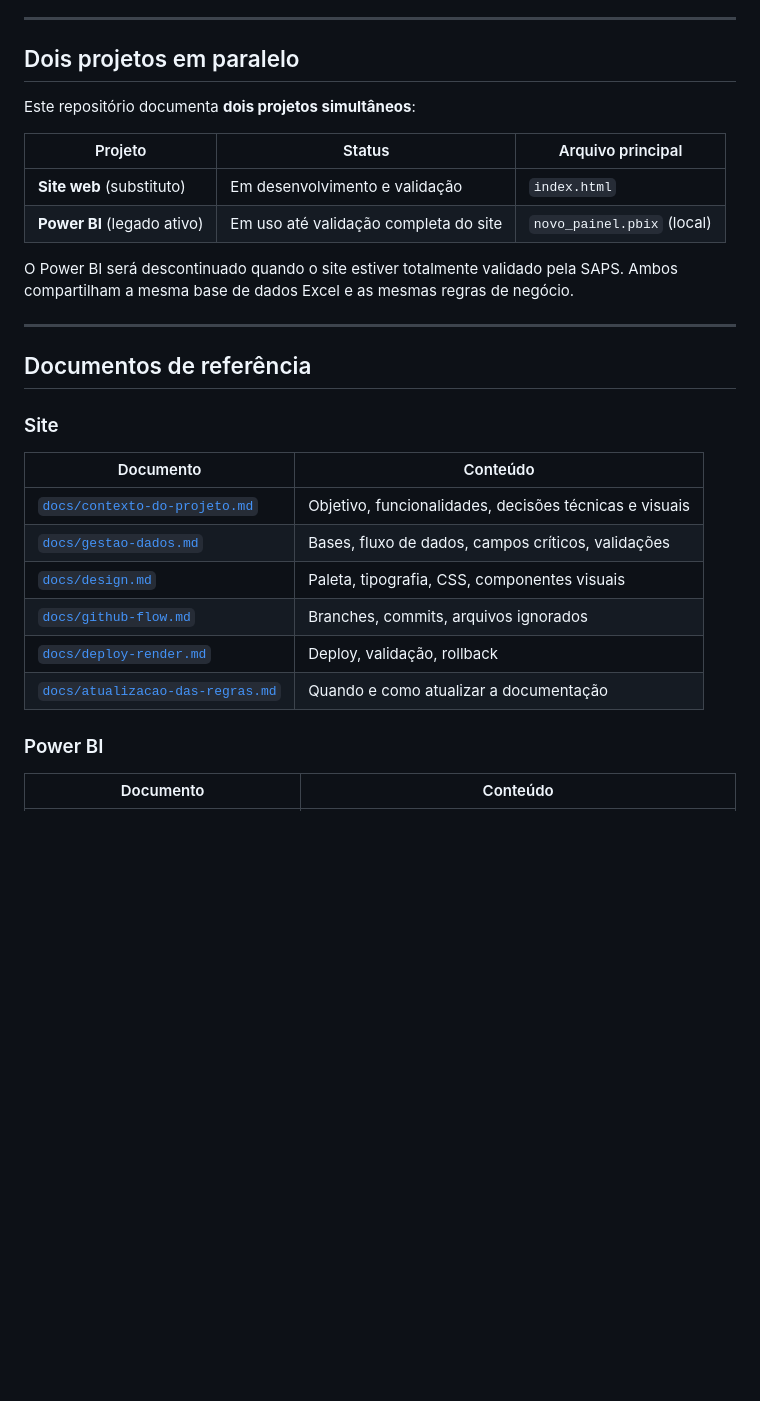
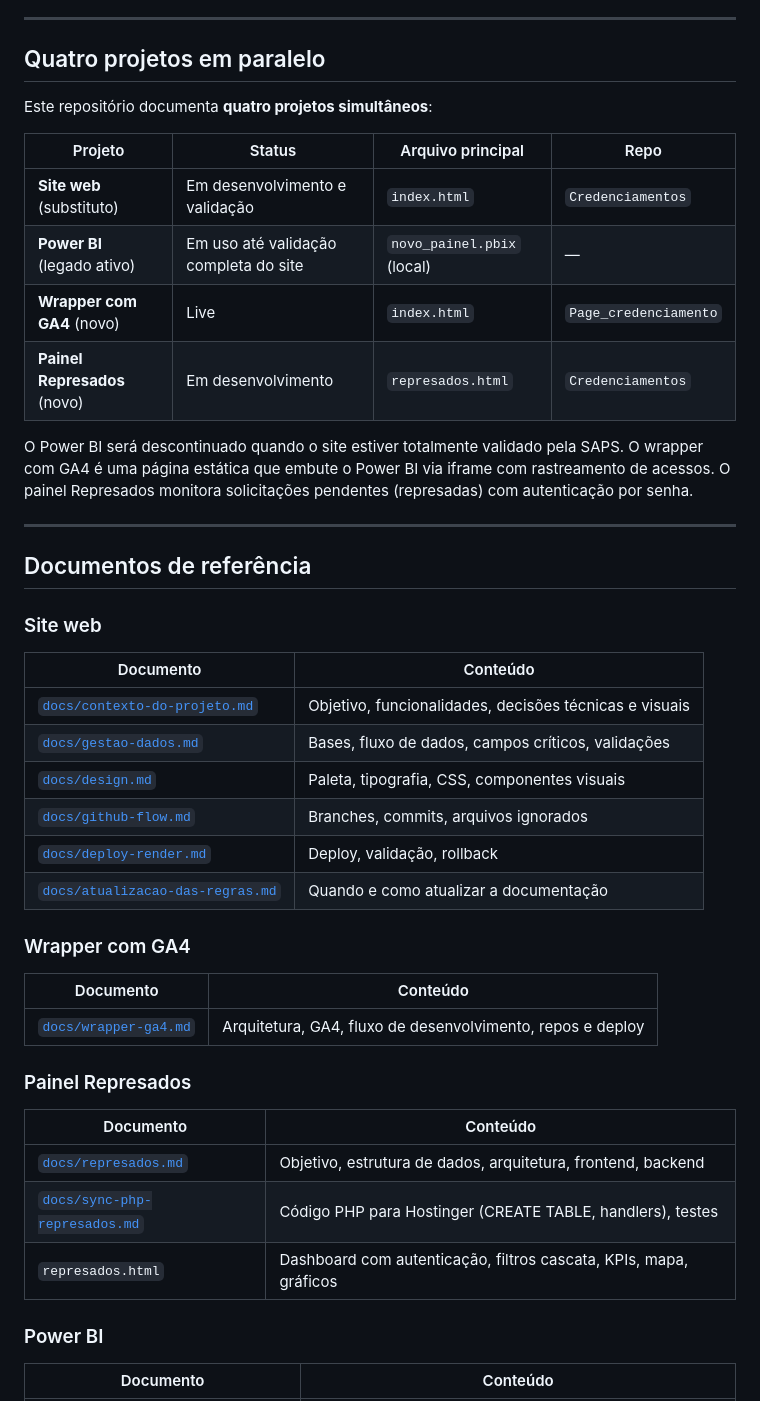
Before and after one commit to gaiafranklinalexandre-blip/Credenciamentos, a Markdown page: CLAUDE.md, the part around the change. Drawn GitHub-style; blank space fills up the shorter version.

Commit message:
docs: update CLAUDE.md and add Represados documentation

```diff
--- a/CLAUDE.md
+++ b/CLAUDE.md
@@ -123,22 +123,24 @@ Sempre que o contexto do projeto mudar:
 
 ---
 
-## Dois projetos em paralelo
+## Quatro projetos em paralelo
 
-Este repositório documenta **dois projetos simultâneos**:
+Este repositório documenta **quatro projetos simultâneos**:
 
-| Projeto | Status | Arquivo principal |
-|---|---|---|
-| **Site web** (substituto) | Em desenvolvimento e validação | `index.html` |
-| **Power BI** (legado ativo) | Em uso até validação completa do site | `novo_painel.pbix` (local) |
+| Projeto | Status | Arquivo principal | Repo |
+|---|---|---|---|
+| **Site web** (substituto) | Em desenvolvimento e validação | `index.html` | `Credenciamentos` |
+| **Power BI** (legado ativo) | Em uso até validação completa do site | `novo_painel.pbix` (local) | — |
+| **Wrapper com GA4** (novo) | Live | `index.html` | `Page_credenciamento` |
+| **Painel Represados** (novo) | Em desenvolvimento | `represados.html` | `Credenciamentos` |
 
-O Power BI será descontinuado quando o site estiver totalmente validado pela SAPS. Ambos compartilham a mesma base de dados Excel e as mesmas regras de negócio.
+O Power BI será descontinuado quando o site estiver totalmente validado pela SAPS. O wrapper com GA4 é uma página estática que embute o Power BI via iframe com rastreamento de acessos. O painel Represados monitora solicitações pendentes (represadas) com autenticação por senha.
 
 ---
 
 ## Documentos de referência
 
-### Site
+### Site web
 | Documento | Conteúdo |
 |---|---|
 | [`docs/contexto-do-projeto.md`](docs/contexto-do-projeto.md) | Objetivo, funcionalidades, decisões técnicas e visuais |
@@ -148,6 +150,18 @@ O Power BI será descontinuado quando o site estiver totalmente validado pela SA
 | [`docs/deploy-render.md`](docs/deploy-render.md) | Deploy, validação, rollback |
 | [`docs/atualizacao-das-regras.md`](docs/atualizacao-das-regras.md) | Quando e como atualizar a documentação |
 
+### Wrapper com GA4
+| Documento | Conteúdo |
+|---|---|
+| [`docs/wrapper-ga4.md`](docs/wrapper-ga4.md) | Arquitetura, GA4, fluxo de desenvolvimento, repos e deploy |
+
+### Painel Represados
+| Documento | Conteúdo |
+|---|---|
+| [`docs/represados.md`](docs/represados.md) | Objetivo, estrutura de dados, arquitetura, frontend, backend |
+| [`docs/sync-php-represados.md`](docs/sync-php-represados.md) | Código PHP para Hostinger (CREATE TABLE, handlers), testes |
+| `represados.html` | Dashboard com autenticação, filtros cascata, KPIs, mapa, gráficos |
+
 ### Power BI
 | Documento | Conteúdo |
 |---|---|
```
Also changed, not shown: docs/represados.md (added, +300 -0 lines).
